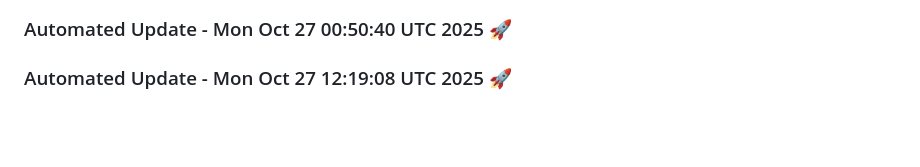
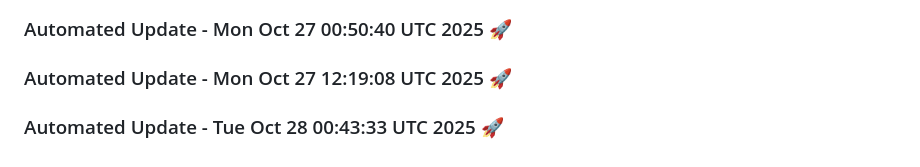
Before and after one commit to tanishq20011430/resume.github.io, a Markdown page: README.md, the part around the change. Drawn GitHub-style; blank space fills up the shorter version.

Commit message:
Automated daily update: Tue Oct 28 00:43:33 UTC 2025

```diff
--- a/README.md
+++ b/README.md
@@ -1624,3 +1624,6 @@
 
 
 ### Automated Update - Mon Oct 27 12:19:08 UTC 2025 🚀
+
+
+### Automated Update - Tue Oct 28 00:43:33 UTC 2025 🚀
```
